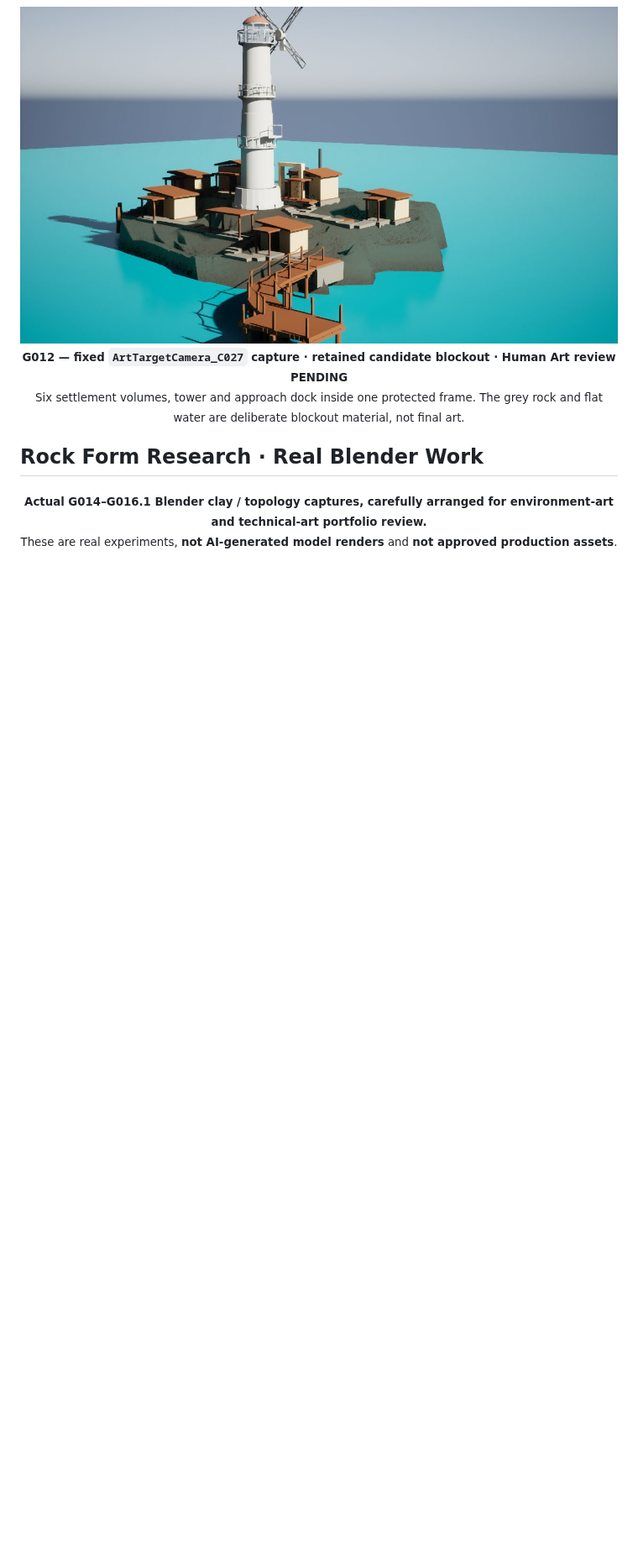
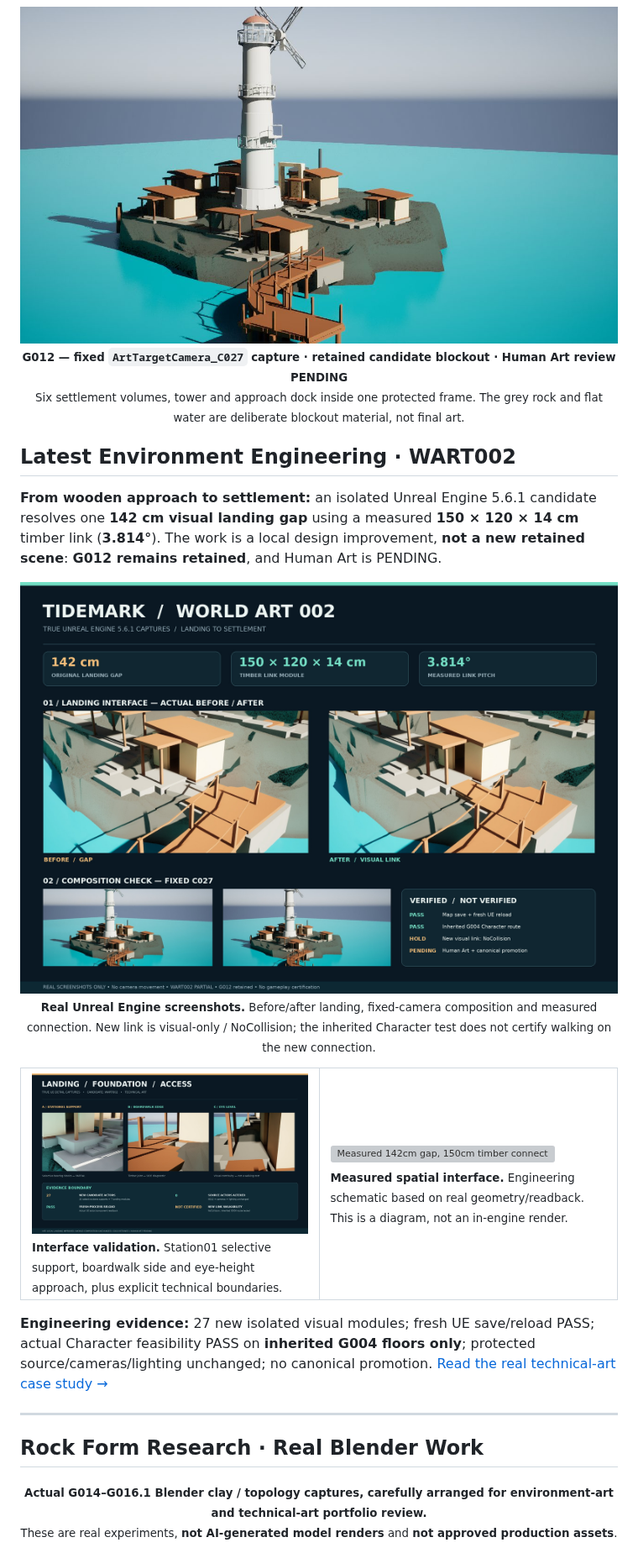
Before and after one commit to lilith-techart/Tidemark, a Markdown page: README.md, the part around the change. Shown at 84% size. Drawn GitHub-style; pictures changed too: media/process/world-art-002-20261011/wart002-interfaces-validation.jpg (added), media/process/world-art-002-20261011/wart002-landing-before-after.jpg (added); blank space fills up the shorter version; grey boxes are pictures that could not be loaded.

Commit message:
docs(showcase): publish real WART002 technical-art gallery and landing evidence

```diff
--- a/README.md
+++ b/README.md
@@ -22,6 +22,29 @@
   <sub><b>G012 — fixed <code>ArtTargetCamera_C027</code> capture · retained candidate blockout · Human Art review PENDING</b><br>
   Six settlement volumes, tower and approach dock inside one protected frame. The grey rock and flat water are deliberate blockout material, not final art.</sub>
 </p>
+
+## Latest Environment Engineering · WART002
+
+**From wooden approach to settlement:** an isolated Unreal Engine 5.6.1 candidate resolves one **142 cm visual landing gap** using a measured **150 × 120 × 14 cm** timber link (**3.814°**). The work is a local design improvement, **not a new retained scene**: **G012 remains retained**, and Human Art is PENDING.
+
+<p align="center">
+  <a href="docs/process/07-world-art-002-real-ue-engineering.md">
+    <img src="media/process/world-art-002-20261011/wart002-landing-before-after.jpg" width="940" alt="Actual Unreal Engine before-after: LowerUtility landing gap and new 150cm timber link; identical fixed C027 views, with measurement and validation distinctions">
+  </a>
+  <br>
+  <sub><b>Real Unreal Engine screenshots.</b> Before/after landing, fixed-camera composition and measured connection. New link is visual-only / NoCollision; the inherited Character test does not certify walking on the new connection.</sub>
+</p>
+
+<table>
+<tr>
+<td width="50%"><a href="docs/process/07-world-art-002-real-ue-engineering.md"><img src="media/process/world-art-002-20261011/wart002-interfaces-validation.jpg" width="100%" alt="Real UE Station01 foundation, timber interface and eye-height access diagnostics, with confirmed and unconfirmed technical gates"></a><br><sub><b>Interface validation.</b> Station01 selective support, boardwalk side and eye-height approach, plus explicit technical boundaries.</sub></td>
+<td width="50%"><a href="docs/process/07-world-art-002-real-ue-engineering.md"><img src="media/process/world-art-002-20261011/wart002-route-measurements.svg" width="100%" alt="Measured 142cm gap, 150cm timber connection, 165cm to 175cm deck elevation and new NoCollision limitation; technical diagram only"></a><br><sub><b>Measured spatial interface.</b> Engineering schematic based on real geometry/readback. This is a diagram, not an in-engine render.</sub></td>
+</tr>
+</table>
+
+**Engineering evidence:** 27 new isolated visual modules; fresh UE save/reload PASS; actual Character feasibility PASS on **inherited G004 floors only**; protected source/cameras/lighting unchanged; no canonical promotion. [Read the real technical-art case study →](docs/process/07-world-art-002-real-ue-engineering.md)
+
+---
 
 ## Rock Form Research · Real Blender Work
 
```
Also changed, not shown: docs/process/07-world-art-002-real-ue-engineering.md (added, +73 -0 lines), media/process/world-art-002-20261011/g0169-real-source-blender-contact.jpg (added), media/process/world-art-002-20261011/world-art-restart-ab-rejected.jpg (added), 2 other files.
